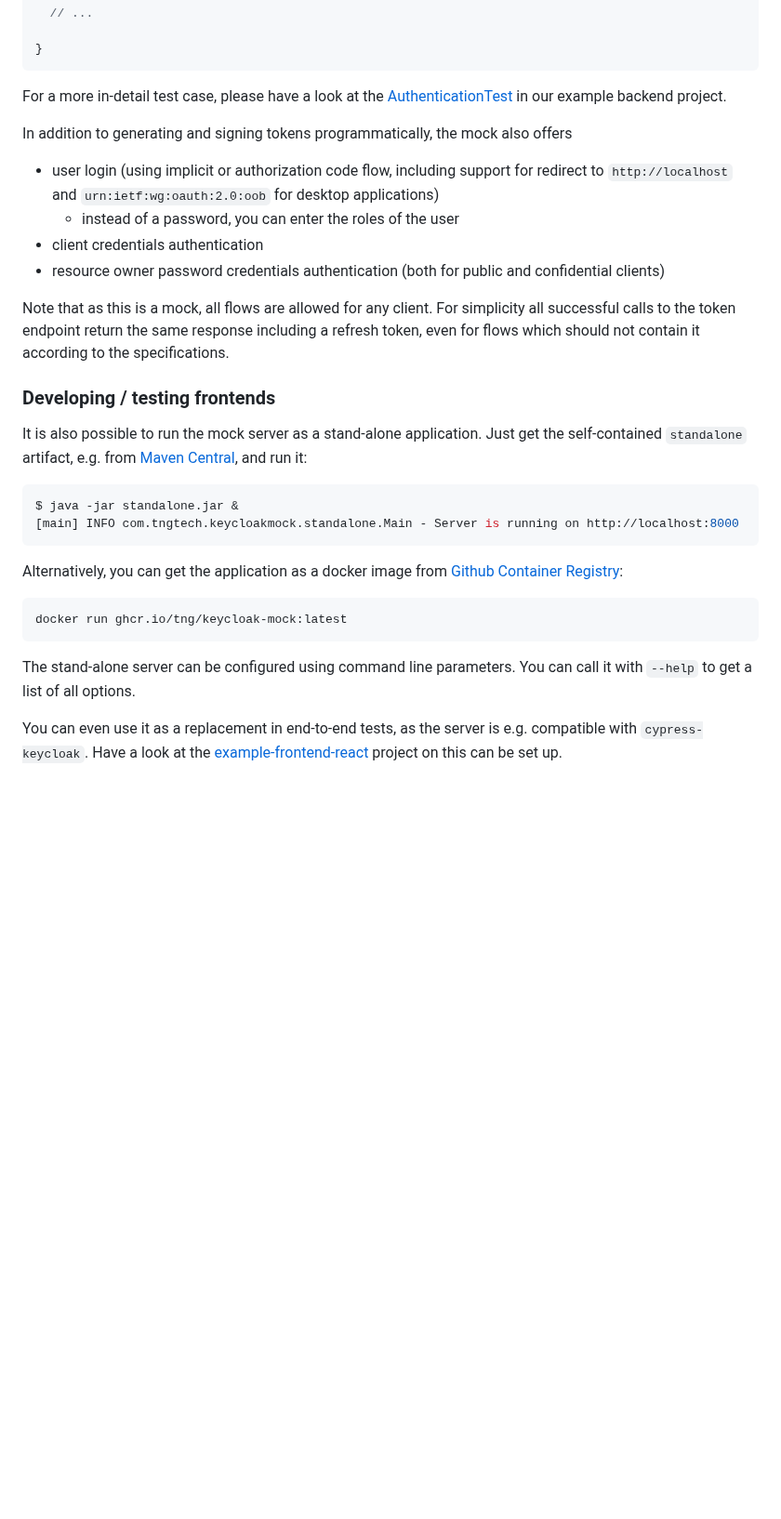
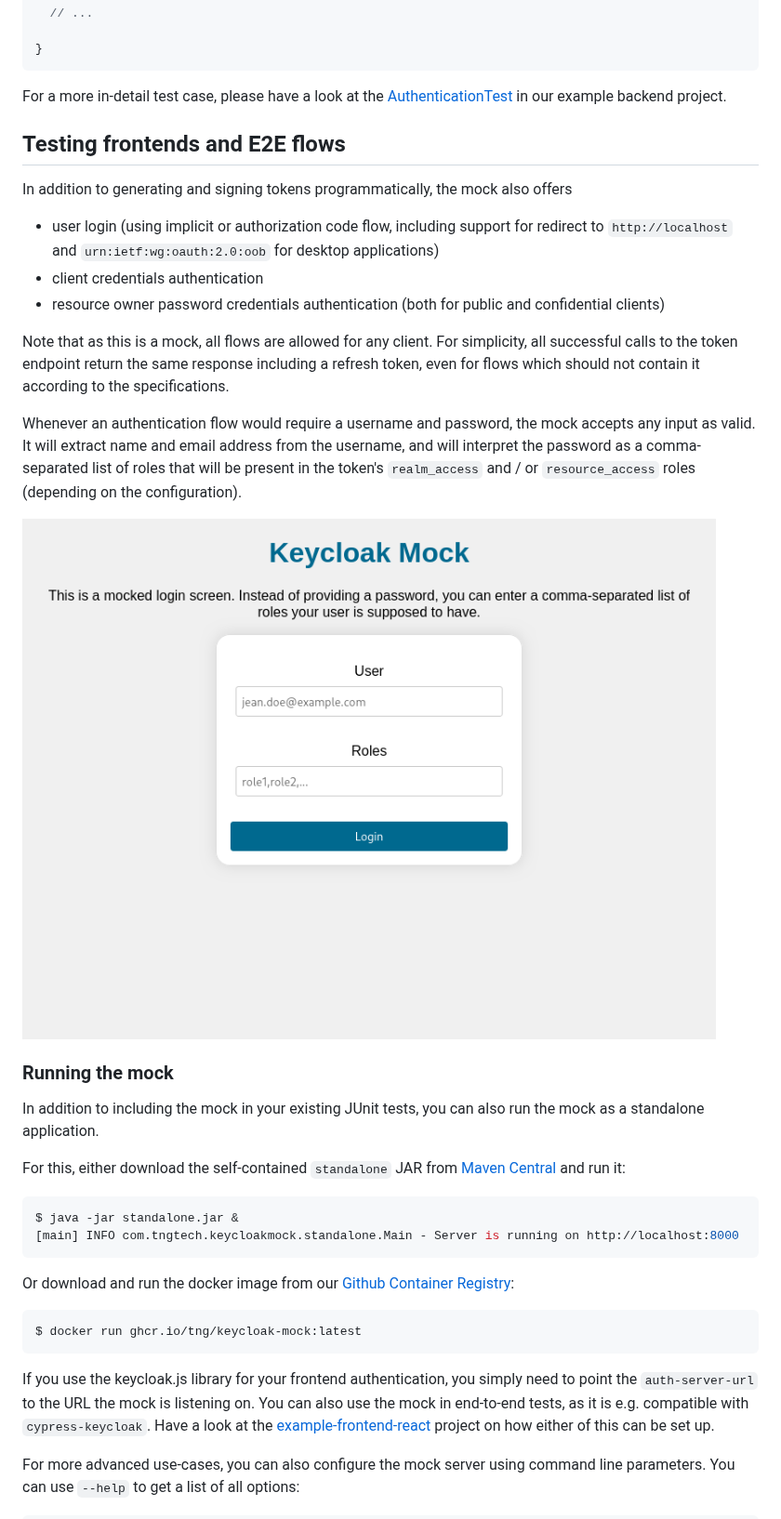
Before and after one commit to TNG/keycloak-mock, a Markdown page: README.md, the part around one of its changes. Shown at 93% size. Drawn GitHub-style; pictures changed too: login.png (added); blank space fills up the shorter version.

Commit message:
update readme
* new version
* updated badges
* more details on how to use the standalone server

Signed-off-by: Kai Helbig <kai.helbig@tngtech.com>

````diff
--- a/README.md
+++ b/README.md
@@ -116,42 +113,50 @@ class Test {
 }
 ```
 
-For a more in-detail test case, please have a look at
-the [AuthenticationTest](example-backend/src/test/java/com/tngtech/keycloakmock/examplebackend/AuthenticationTest.java)
-in our example backend project.
+For a more in-detail test case, please have a look at the [AuthenticationTest](example-backend/src/test/java/com/tngtech/keycloakmock/examplebackend/AuthenticationTest.java) in our example backend project.
+
+## Testing frontends and E2E flows
 
 In addition to generating and signing tokens programmatically, the mock also offers
 
 * user login (using implicit or authorization code flow, including support for redirect
   to `http://localhost` and `urn:ietf:wg:oauth:2.0:oob` for desktop applications)
-  * instead of a password, you can enter the roles of the user
 * client credentials authentication
 * resource owner password credentials authentication (both for public and confidential clients)
 
-Note that as this is a mock, all flows are allowed for any client. For simplicity all successful
+Note that as this is a mock, all flows are allowed for any client. For simplicity, all successful
 calls to the token endpoint return the same response including a refresh token, even for flows which
 should not contain it according to the specifications.
 
-### Developing / testing frontends
+Whenever an authentication flow would require a username and password, the mock accepts any input as valid.
+It will extract name and email address from the username, and will interpret the password as a comma-separated list
+of roles that will be present in the token's `realm_access` and / or `resource_access` roles (depending on the
+configuration).
 
-It is also possible to run the mock server as a stand-alone application. Just get the self-contained
-`standalone` artifact, e.g. from [Maven Central](https://search.maven.org/artifact/com.tngtech.keycloakmock/standalone), and run it:
+![Login Page](login.png)
+
+### Running the mock
+
+In addition to including the mock in your existing JUnit tests, you can also run the mock as a standalone application.
+
+For this, either download the self-contained `standalone` JAR from [Maven Central](https://central.sonatype.com/artifact/com.tngtech.keycloakmock/standalone/versions)
+and run it:
 
 ```bash
 $ java -jar standalone.jar &
 [main] INFO com.tngtech.keycloakmock.standalone.Main - Server is running on http://localhost:8000
 ```
 
-Alternatively, you can get the application as a docker image from [Github Container Registry](https://github.com/TNG/keycloak-mock/pkgs/container/keycloak-mock):
+Or download and run the docker image from our [Github Container Registry](https://github.com/TNG/keycloak-mock/pkgs/container/keycloak-mock):
 
 ```bash
-docker run ghcr.io/tng/keycloak-mock:latest
+$ docker run ghcr.io/tng/keycloak-mock:latest
 ```
 
-The stand-alone server can be configured using command line parameters. You can call it
-with `--help` to get a list of all options.
+If you use the keycloak.js library for your frontend authentication, you simply need to point the `auth-server-url`
+to the URL the mock is listening on. You can also use the mock in end-to-end tests, as it is e.g. compatible with
+`cypress-keycloak`. Have a look at the [example-frontend-react](example-frontend-react) project on how either of this can be set up.
 
-You can even use it as a replacement in end-to-end tests, as the server is e.g. compatible with
-`cypress-keycloak`. Have a look at the [example-frontend-react](example-frontend-react) project on
-this can be set up.
+For more advanced use-cases, you can also configure the mock server using command line parameters.
+You can use `--help` to get a list of all options:
 
````
Also changed, not shown: other parts of README.md (+47 -20 lines).
